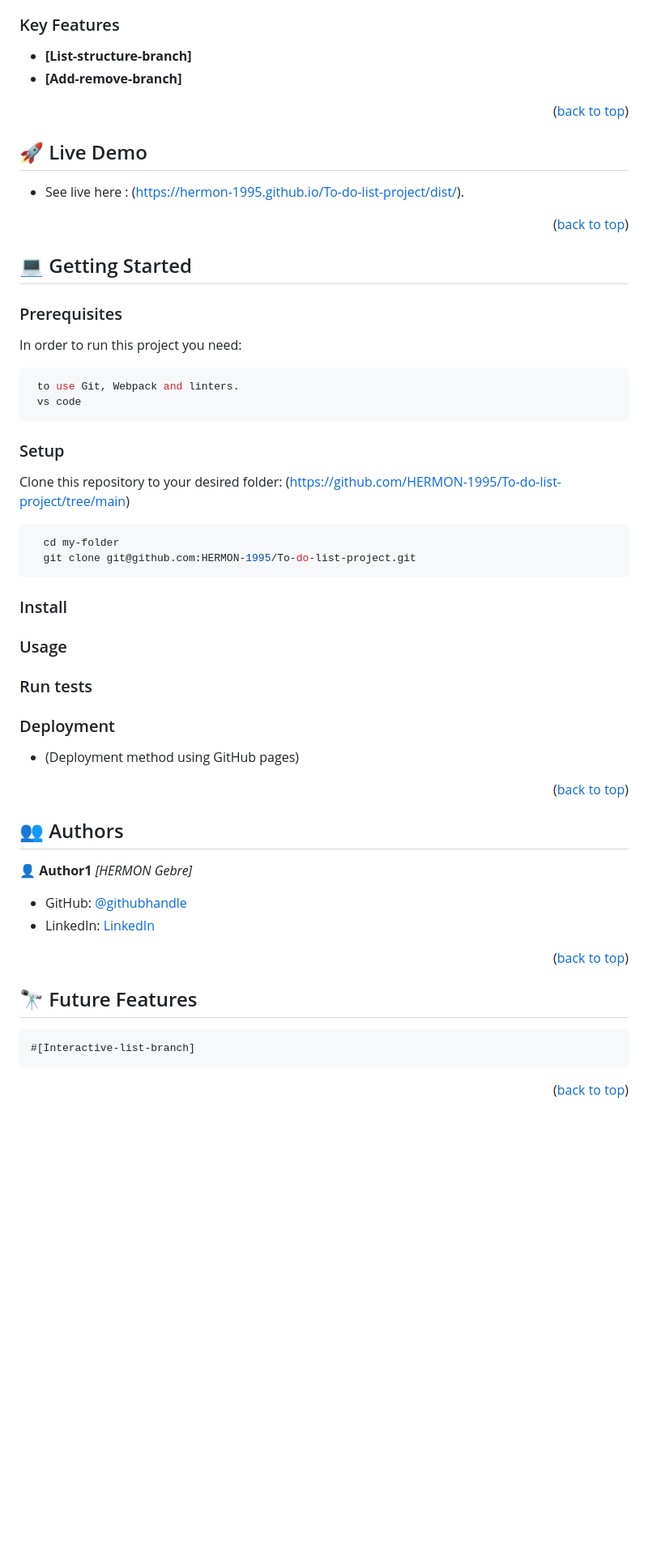
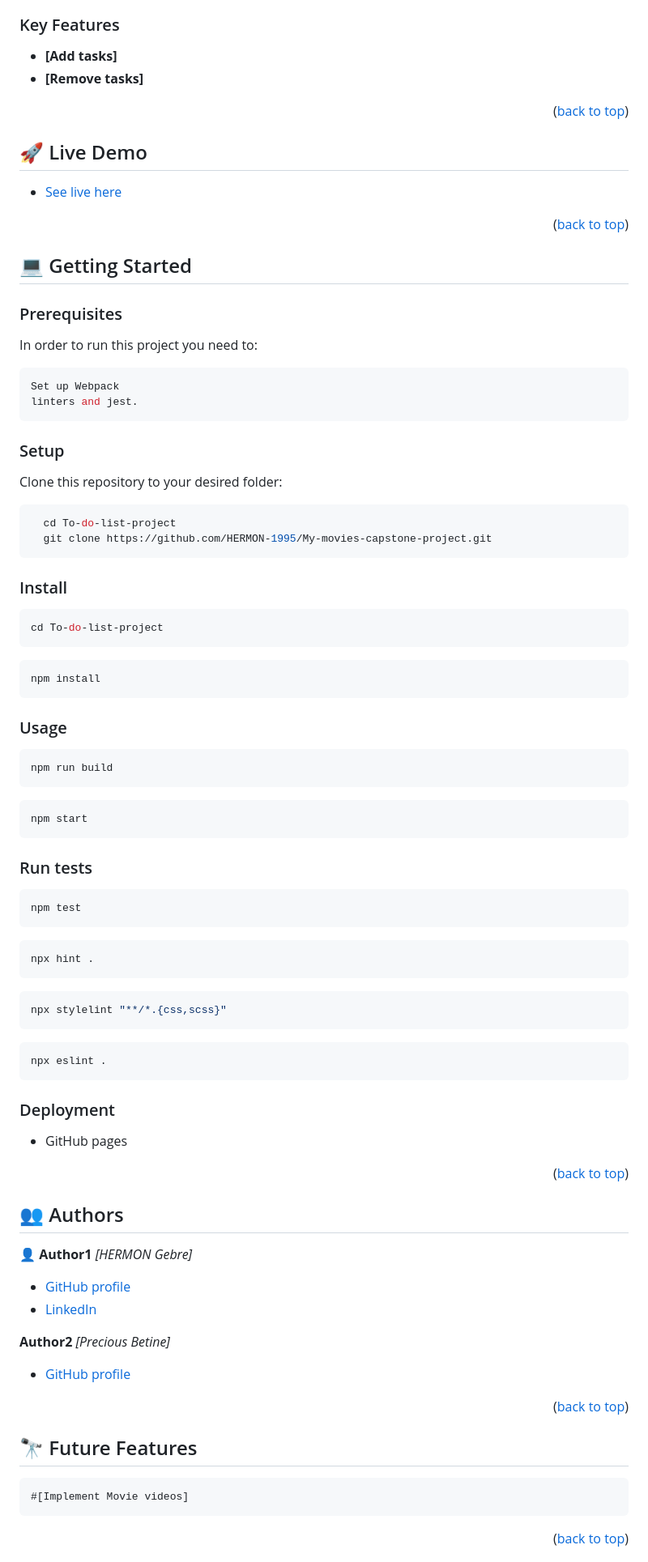
Before and after one commit to HERMON-1995/To-do-list-project, a Markdown page: README.md, the part around the change printed below. Shown: that part at 81% size. Rendered like a GitHub page; blank space fills up the shorter version.

````diff
--- a/README.md
+++ b/README.md
@@ -46,8 +48,8 @@ Key Features
 
 ### Key Features <a name="key-features"></a>
 
-- **[List-structure-branch]**
-- **[Add-remove-branch]**
+- **[Add tasks]**
+- **[Remove tasks]**
 
 <p align="right">(<a href="#readme-top">back to top</a>)</p>
 
@@ -55,9 +57,10 @@ Key Features
 
 ## 🚀 Live Demo <a name="live-demo"></a>
 
-- See live here : (https://hermon-1995.github.io/To-do-list-project/dist/).
+- [See live here](https://hermon-1995.github.io/My-movies-capstone-project/dist/)
 
 <p align="right">(<a href="#readme-top">back to top</a>)</p>
+
 
 <!-- GETTING STARTED -->
 
@@ -65,30 +68,58 @@ Key Features
 
 ### Prerequisites
 
-In order to run this project you need:
+In order to run this project you need to:
 
 ```sh
- to use Git, Webpack and linters.
- vs code
+Set up Webpack
+linters and jest.
 ```
 
 ### Setup
 
-Clone this repository to your desired folder: (https://github.com/HERMON-1995/To-do-list-project/tree/main)
+Clone this repository to your desired folder:
 
 ```sh
-  cd my-folder
-  git clone git@github.com:HERMON-1995/To-do-list-project.git
+  cd To-do-list-project
+  git clone https://github.com/HERMON-1995/My-movies-capstone-project.git
 ```
 ### Install
 
+ ```sh
+ cd To-do-list-project
+ ```
+ ```sh
+ npm install
+ ```
+
 ### Usage
+
+```sh
+npm run build
+```
+```sh
+npm start
+```
 
 ### Run tests
 
+```sh
+npm test
+```
+
+```sh
+npx hint .
+```
+```sh
+npx stylelint "**/*.{css,scss}"
+```
+```sh
+npx eslint .
+```
+
 ### Deployment
 
-- (Deployment method using GitHub pages)
+- GitHub pages
 
 <p align="right">(<a href="#readme-top">back to top</a>)</p>
 
@@ -99,15 +130,20 @@ Clone this repository to your desired folder: (https://github.com/HERMON-1995/To
 👤 **Author1**
  *[HERMON Gebre]*
 
-- GitHub: [@githubhandle](https://github.com/HERMON-1995)
-- LinkedIn: [LinkedIn](https://www.linkedin.com/in/hermon-gebre-03290a228/)
+- [GitHub profile](https://github.com/HERMON-1995)
+- [LinkedIn](https://www.linkedin.com/in/hermon-gebre)
+
+**Author2**
+ *[Precious Betine]*
+
+- [GitHub profile](https://github.com/preciousbetine)
 
 <p align="right">(<a href="#readme-top">back to top</a>)</p>
 
 <!-- FUTURE FEATURES -->
 
 ## 🔭 Future Features <a name="future-features"></a>
-    #[Interactive-list-branch]
+    #[Implement Movie videos]
 
 <p align="right">(<a href="#readme-top">back to top</a>)</p>
 
````
Also changed, not shown: other parts of README.md (+12 -10 lines).
